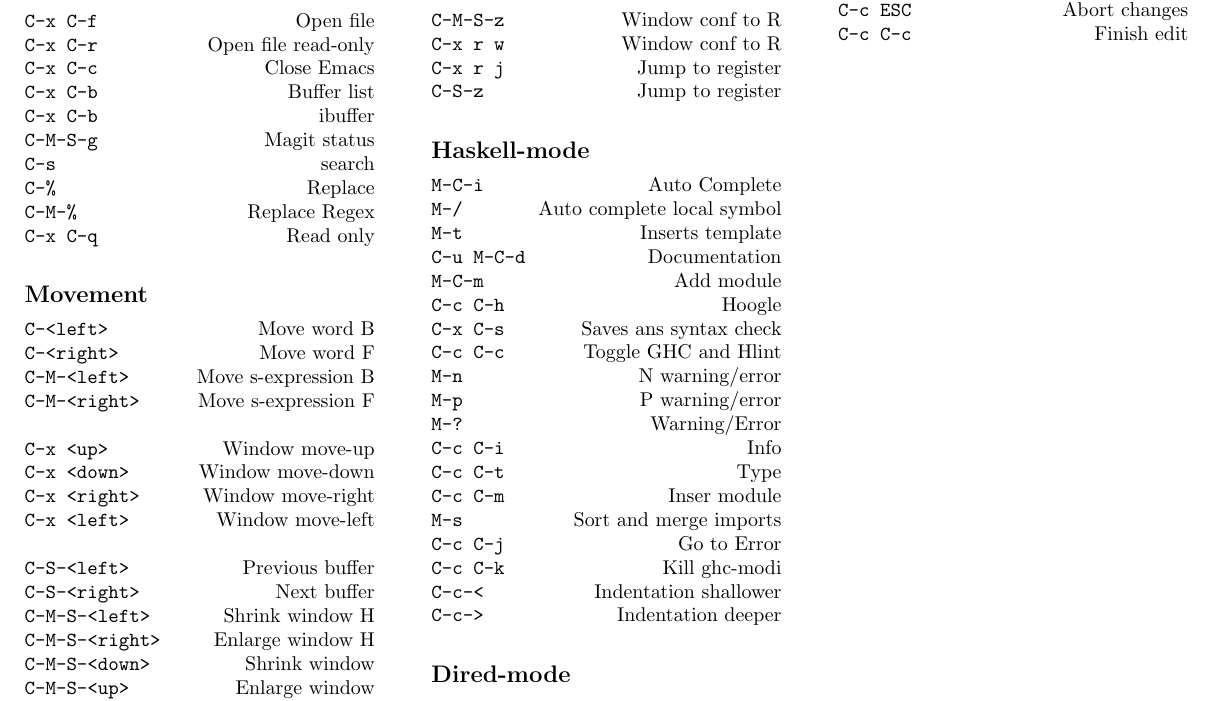
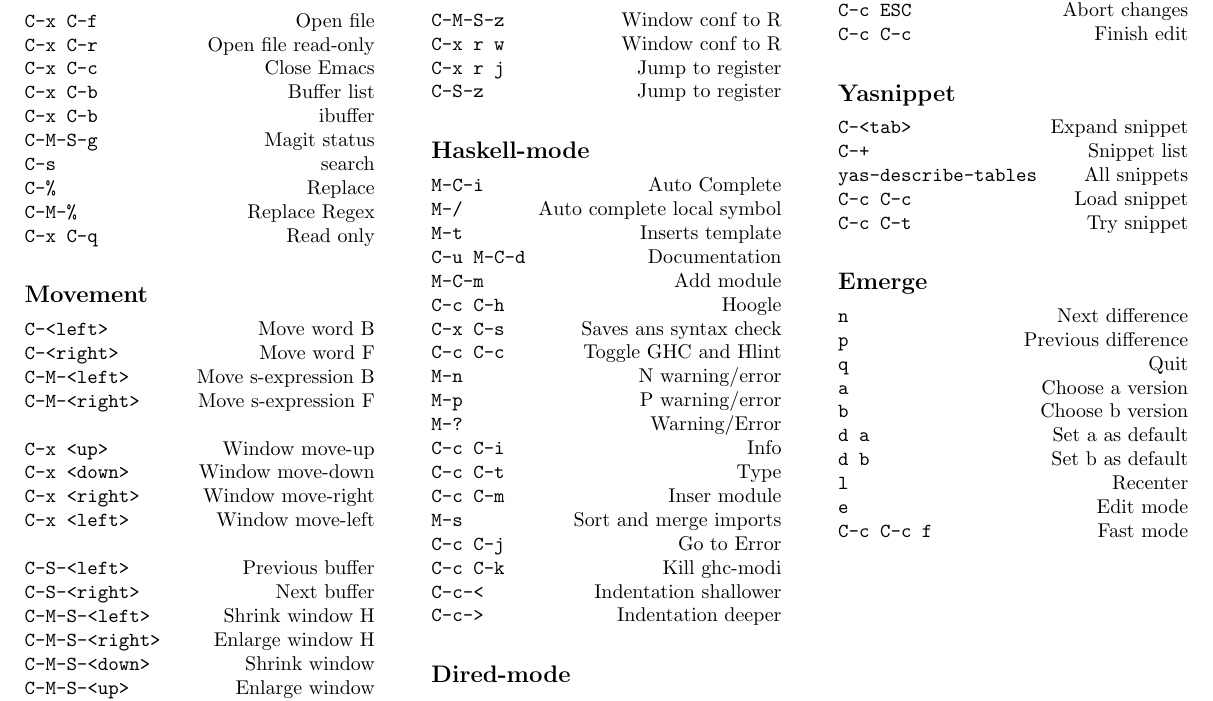
Before and after one commit to agomezl/.conf, a LaTeX document (docs/CS.tex): part of the page, cut so that both start at the same text. Compiled offline with pdfLaTeX.

Commit message:
Significant updates (snippets,network monitor, cheat sheet) modified:   docs/CS.tex modified:   rc/.emacs modified:   rc/.xmobarrc
New snippets folder!
new file:   snippets/haskell-mode/function

```diff
--- a/docs/CS.tex
+++ b/docs/CS.tex
@@ -113,6 +113,25 @@
 \command{C-c ESC}{Abort changes}
 \command{C-c C-c}{Finish edit}
 
+\subsection*{Yasnippet}
+\command{C-<tab>}{Expand snippet}
+\command{C-+}{Snippet list}
+\command{yas-describe-tables}{All snippets}
+\command{C-c C-c}{Load snippet}
+\command{C-c C-t}{Try snippet}
+
+\subsection*{Emerge}
+\command{n}{Next difference}
+\command{p}{Previous difference}
+\command{q}{Quit}
+\command{a}{Choose a version}
+\command{b}{Choose b version}
+\command{d a}{Set a as default}
+\command{d b}{Set b as default}
+\command{l}{Recenter}
+\command{e}{Edit mode}
+\command{C-c C-c f}{Fast mode}
+
 
 \end{multicols*}
 \end{document}
```
Also changed, not shown: 3 other files.
